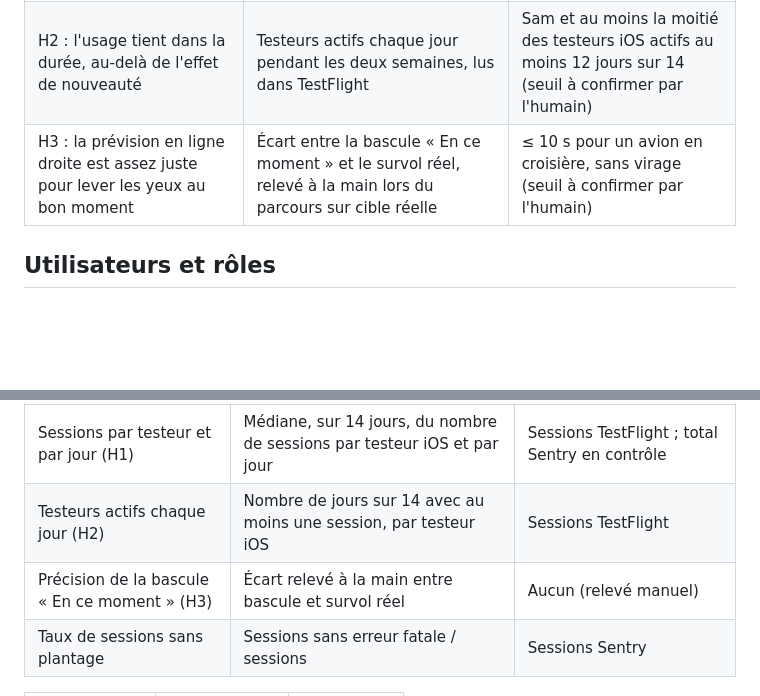
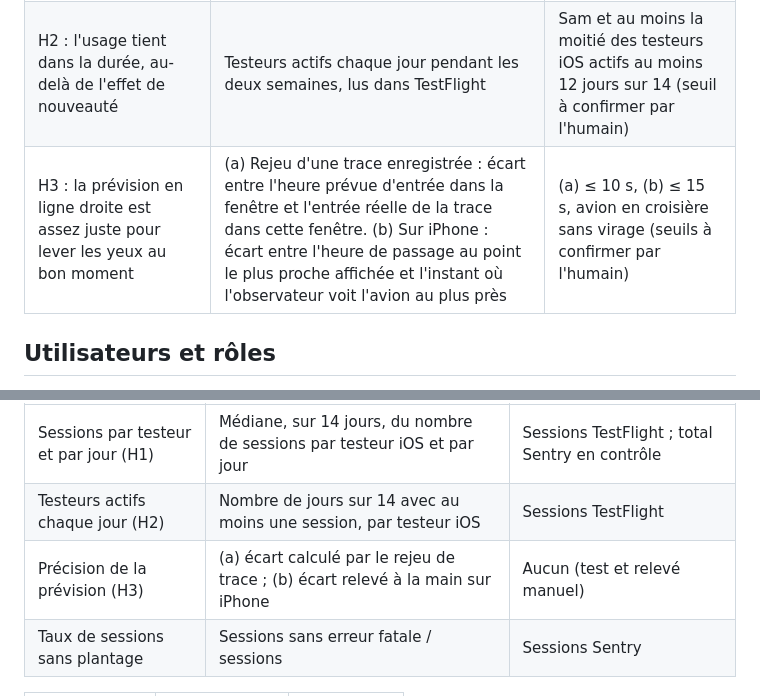
Before and after one commit to s4mf3nn/skyline, a Markdown page: docs/PRODUCT.md, 2 parts joined by grey strips. Rendered like a GitHub page; blank space fills up the shorter version.

```diff
--- a/docs/PRODUCT.md
+++ b/docs/PRODUCT.md
@@ -20,7 +20,7 @@ plusieurs fois par jour ? Mesure pendant deux semaines d'usage par Sam et quelqu
 |---|---|---|
 | H1 : l'écran Ciel et la prévision des passages donnent envie d'ouvrir l'app plusieurs fois par jour | Sessions par testeur et par jour dans TestFlight (seule source qui relie une session à un testeur) ; sessions Sentry par release en contrôle global | Médiane ≥ 3 sessions par jour et par testeur iOS, sur 14 jours consécutifs (seuil à confirmer par l'humain) |
 | H2 : l'usage tient dans la durée, au-delà de l'effet de nouveauté | Testeurs actifs chaque jour pendant les deux semaines, lus dans TestFlight | Sam et au moins la moitié des testeurs iOS actifs au moins 12 jours sur 14 (seuil à confirmer par l'humain) |
-| H3 : la prévision en ligne droite est assez juste pour lever les yeux au bon moment | Écart entre la bascule « En ce moment » et le survol réel, relevé à la main lors du parcours sur cible réelle | ≤ 10 s pour un avion en croisière, sans virage (seuil à confirmer par l'humain) |
+| H3 : la prévision en ligne droite est assez juste pour lever les yeux au bon moment | (a) Rejeu d'une trace enregistrée : écart entre l'heure prévue d'entrée dans la fenêtre et l'entrée réelle de la trace dans cette fenêtre. (b) Sur iPhone : écart entre l'heure de passage au point le plus proche affichée et l'instant où l'observateur voit l'avion au plus près | (a) ≤ 10 s, (b) ≤ 15 s, avion en croisière sans virage (seuils à confirmer par l'humain) |
 
 ## Utilisateurs et rôles
 Un seul rôle, **observateur**, sans compte ni identifiant : toute personne qui ouvre l'app (curieux et passionnés
@@ -79,7 +79,7 @@ session apparaît dans Sentry pour la release livrée. Une spec qui voudrait un
 |---|---|---|
 | Sessions par testeur et par jour (H1) | Médiane, sur 14 jours, du nombre de sessions par testeur iOS et par jour | Sessions TestFlight ; total Sentry en contrôle |
 | Testeurs actifs chaque jour (H2) | Nombre de jours sur 14 avec au moins une session, par testeur iOS | Sessions TestFlight |
-| Précision de la bascule « En ce moment » (H3) | Écart relevé à la main entre bascule et survol réel | Aucun (relevé manuel) |
+| Précision de la prévision (H3) | (a) écart calculé par le rejeu de trace ; (b) écart relevé à la main sur iPhone | Aucun (test et relevé manuel) |
 | Taux de sessions sans plantage | Sessions sans erreur fatale / sessions | Sessions Sentry |
 
 | Événement | Déclencheur | Propriétés |
```
Also changed, not shown: docs/DOMAIN.md (+5 -5 lines), specs/ROADMAP.md (+2 -2 lines).
